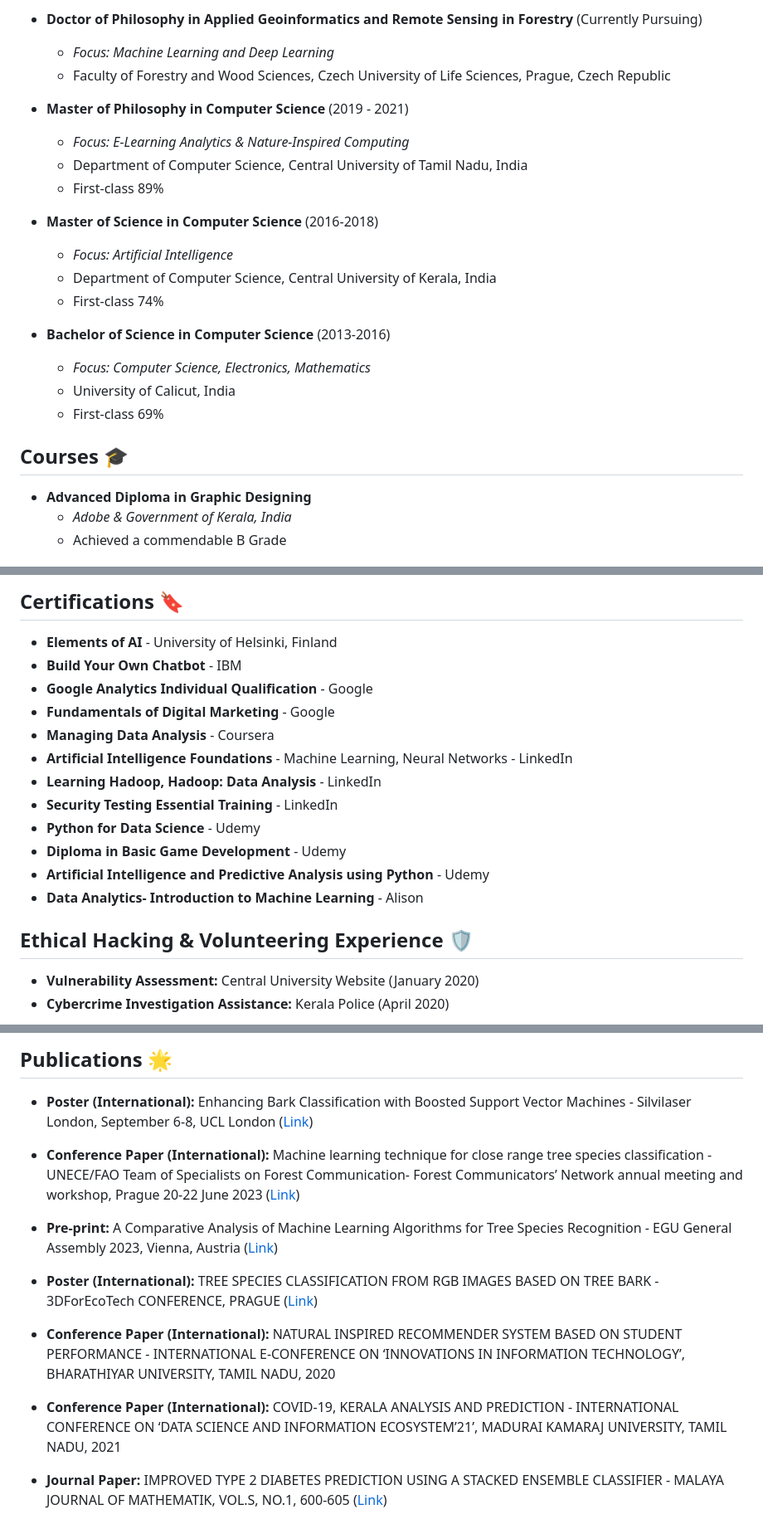
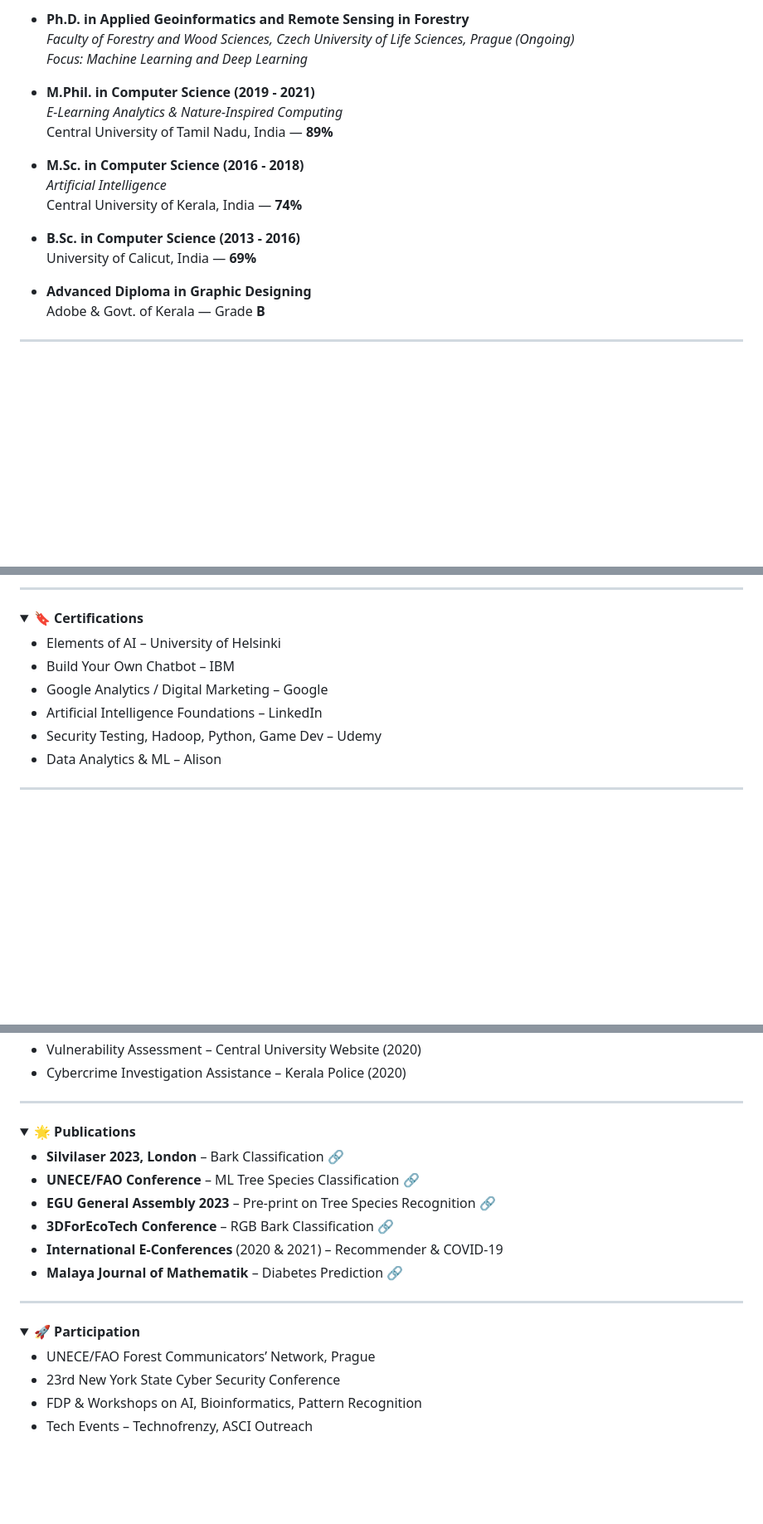
Before and after one commit to Gokultcr/Gokultcr.github.io, a Markdown page: index.md, 3 parts joined by grey strips. Shown at 83% size. Rendered like a GitHub page; folded sections open; blank space fills up the shorter version.

```diff
--- a/index.md
+++ b/index.md
@@ -16,27 +22,23 @@ To excel in Artificial Intelligence by working with complete dedication and acqu
 
-* **Doctor of Philosophy in Applied Geoinformatics and Remote Sensing in Forestry** (Currently Pursuing)
-    * _Focus: Machine Learning and Deep Learning_
-    * Faculty of Forestry and Wood Sciences, Czech University of Life Sciences, Prague, Czech Republic
+- **Ph.D. in Applied Geoinformatics and Remote Sensing in Forestry**
+  *Faculty of Forestry and Wood Sciences, Czech University of Life Sciences, Prague (Ongoing)*
+  _Focus: Machine Learning and Deep Learning_
 
-* **Master of Philosophy in Computer Science** (2019 - 2021)
-    * _Focus: E-Learning Analytics & Nature-Inspired Computing_
-    * Department of Computer Science, Central University of Tamil Nadu, India
-    * First-class 89%
+- **M.Phil. in Computer Science (2019 - 2021)**
+  _E-Learning Analytics & Nature-Inspired Computing_
+  Central University of Tamil Nadu, India — **89%**
 
-* **Master of Science in Computer Science** (2016-2018)
-    * _Focus: Artificial Intelligence_
-    * Department of Computer Science, Central University of Kerala, India
-    * First-class 74%
+- **M.Sc. in Computer Science (2016 - 2018)**
+  _Artificial Intelligence_
+  Central University of Kerala, India — **74%**
 
-* **Bachelor of Science in Computer Science** (2013-2016)
-    * _Focus: Computer Science, Electronics, Mathematics_
-    * University of Calicut, India
-    * First-class 69%
+- **B.Sc. in Computer Science (2013 - 2016)**
+  University of Calicut, India — **69%**
 
+- **Advanced Diploma in Graphic Designing**
+  Adobe & Govt. of Kerala — Grade **B**
 
-## Courses 🎓
+</details>
 
-* **Advanced Diploma in Graphic Designing**
-    * _Adobe & Government of Kerala, India_
-    * Achieved a commendable B Grade
+---
 
@@ -67,22 +68,17 @@ To excel in Artificial Intelligence by working with complete dedication and acqu
 
-## Certifications 🔖
+---
 
-* **Elements of AI** - University of Helsinki, Finland
-* **Build Your Own Chatbot** - IBM
-* **Google Analytics Individual Qualification** - Google
-* **Fundamentals of Digital Marketing** - Google
-* **Managing Data Analysis** - Coursera
-* **Artificial Intelligence Foundations** - Machine Learning, Neural Networks - LinkedIn
-* **Learning Hadoop, Hadoop: Data Analysis** - LinkedIn
-* **Security Testing Essential Training** - LinkedIn
-* **Python for Data Science** - Udemy
-* **Diploma in Basic Game Development** - Udemy
-* **Artificial Intelligence and Predictive Analysis using Python** - Udemy
-* **Data Analytics- Introduction to Machine Learning** - Alison
+<details>
+<summary><strong>🔖 Certifications</strong></summary>
 
+- Elements of AI – University of Helsinki
+- Build Your Own Chatbot – IBM
+- Google Analytics / Digital Marketing – Google
+- Artificial Intelligence Foundations – LinkedIn
+- Security Testing, Hadoop, Python, Game Dev – Udemy
+- Data Analytics & ML – Alison
 
-## Ethical Hacking & Volunteering Experience 🛡️
+</details>
 
-* **Vulnerability Assessment:** Central University Website (January 2020)
-* **Cybercrime Investigation Assistance:** Kerala Police (April 2020)
+---
 
@@ -89,18 +87,30 @@ To excel in Artificial Intelligence by working with complete dedication and acqu
 
-## Publications 🌟
+- Vulnerability Assessment – Central University Website (2020)
+- Cybercrime Investigation Assistance – Kerala Police (2020)
 
-* **Poster (International):** Enhancing Bark Classification with Boosted Support Vector Machines - Silvilaser London, September 6-8, UCL London ([Link](https://doi.org/10.5281/zenodo.10446837))
+</details>
 
-* **Conference Paper (International):** Machine learning technique for close range tree species classification - UNECE/FAO Team of Specialists on Forest Communication- Forest Communicators’ Network annual meeting and workshop, Prague 20-22 June 2023 ([Link](https://doi.org/10.5281/zenodo.10458204))
+---
 
-* **Pre-print:** A Comparative Analysis of Machine Learning Algorithms for Tree Species Recognition - EGU General Assembly 2023, Vienna, Austria ([Link](https://meetingorganizer.copernicus.org/EGU23/EGU23-14332.html))
+<details>
+<summary><strong>🌟 Publications</strong></summary>
 
-* **Poster (International):** TREE SPECIES CLASSIFICATION FROM RGB IMAGES BASED ON TREE BARK - 3DForEcoTech CONFERENCE, PRAGUE ([Link](https://doi.org/10.5281/zenodo.10447108))
+- **Silvilaser 2023, London** – Bark Classification [🔗](https://doi.org/10.5281/zenodo.10446837)
+- **UNECE/FAO Conference** – ML Tree Species Classification [🔗](https://doi.org/10.5281/zenodo.10458204)
+- **EGU General Assembly 2023** – Pre-print on Tree Species Recognition [🔗](https://meetingorganizer.copernicus.org/EGU23/EGU23-14332.html)
+- **3DForEcoTech Conference** – RGB Bark Classification [🔗](https://doi.org/10.5281/zenodo.10447108)
+- **International E-Conferences** (2020 & 2021) – Recommender & COVID-19
+- **Malaya Journal of Mathematik** – Diabetes Prediction [🔗](https://doi.org/10.26637/MJMS2101/0137)
 
-* **Conference Paper (International):** NATURAL INSPIRED RECOMMENDER SYSTEM BASED ON STUDENT PERFORMANCE - INTERNATIONAL E-CONFERENCE ON ‘INNOVATIONS IN INFORMATION TECHNOLOGY’, BHARATHIYAR UNIVERSITY, TAMIL NADU, 2020
+</details>
 
-* **Conference Paper (International):** COVID-19, KERALA ANALYSIS AND PREDICTION - INTERNATIONAL CONFERENCE ON ‘DATA SCIENCE AND INFORMATION ECOSYSTEM’21’, MADURAI KAMARAJ UNIVERSITY, TAMIL NADU, 2021
+---
 
-* **Journal Paper:** IMPROVED TYPE 2 DIABETES PREDICTION USING A STACKED ENSEMBLE CLASSIFIER - MALAYA JOURNAL OF MATHEMATIK, VOL.S, NO.1, 600-605 ([Link](https://doi.org/10.26637/MJMS2101/0137))
+<details>
+<summary><strong>🚀 Participation</strong></summary>
 
+- UNECE/FAO Forest Communicators’ Network, Prague
+- 23rd New York State Cyber Security Conference
+- FDP & Workshops on AI, Bioinformatics, Pattern Recognition
+- Tech Events – Technofrenzy, ASCI Outreach
 
```
Also changed, not shown: other parts of index.md (+96 -72 lines).
